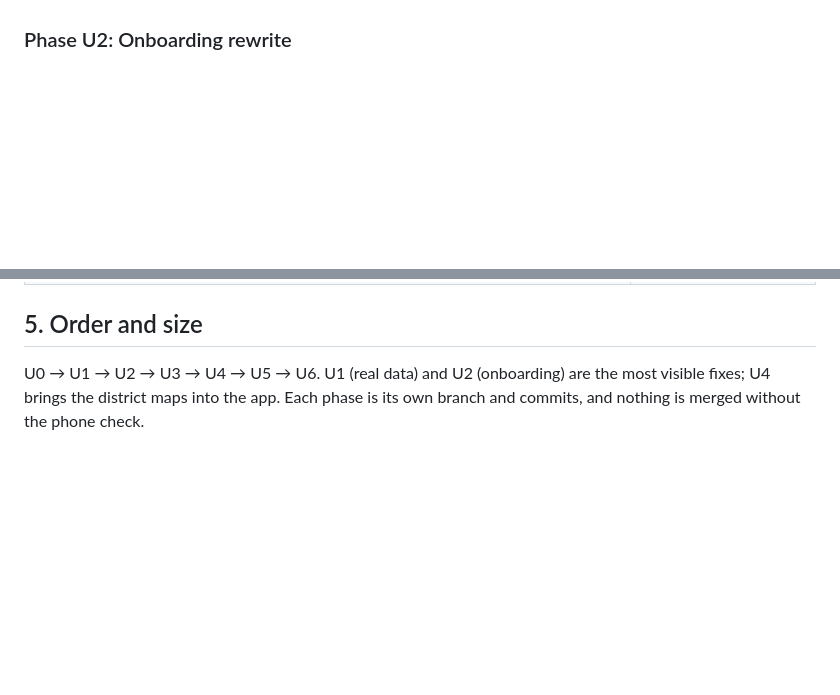
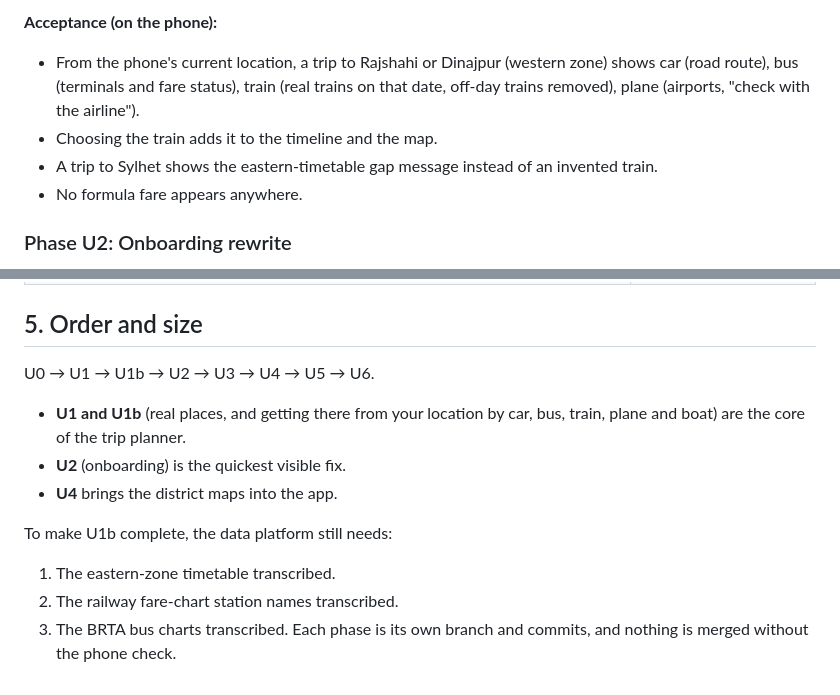
Before and after one commit to alifalahad/Vromon, a Markdown page: docs/UI_IMPLEMENTATION_GUIDELINES.md, 2 parts joined by grey strips. Drawn GitHub-style; blank space fills up the shorter version.

```diff
--- a/docs/UI_IMPLEMENTATION_GUIDELINES.md
+++ b/docs/UI_IMPLEMENTATION_GUIDELINES.md
@@ -123,3 +156,9 @@ The components that enforce this (`TrustChip`, `FactRow`, `FareRow`, `TimeRange`
+**Acceptance (on the phone):**
+- From the phone's current location, a trip to Rajshahi or Dinajpur (western zone) shows car (road route), bus (terminals and fare status), train (real trains on that date, off-day trains removed), plane (airports, "check with the airline").
+- Choosing the train adds it to the timeline and the map.
+- A trip to Sylhet shows the eastern-timetable gap message instead of an invented train.
+- No formula fare appears anywhere.
+
 ### Phase U2: Onboarding rewrite
 - **Step 1:** username (as now).
 - **Step 2, "Where's home?":** cascading selects:
@@ -189,4 +228,12 @@ The components that enforce this (`TrustChip`, `FactRow`, `FareRow`, `TimeRange`
 
 ## 5. Order and size
 
-U0 → U1 → U2 → U3 → U4 → U5 → U6. U1 (real data) and U2 (onboarding) are the most visible fixes; U4 brings the district maps into the app. Each phase is its own branch and commits, and nothing is merged without the phone check.
+U0 → U1 → U1b → U2 → U3 → U4 → U5 → U6.
+- **U1 and U1b** (real places, and getting there from your location by car, bus, train, plane and boat) are the core of the trip planner.
+- **U2** (onboarding) is the quickest visible fix.
+- **U4** brings the district maps into the app.
+
+To make U1b complete, the data platform still needs:
+1. The eastern-zone timetable transcribed.
+2. The railway fare-chart station names transcribed.
+3. The BRTA bus charts transcribed. Each phase is its own branch and commits, and nothing is merged without the phone check.
```
Also changed, not shown: other parts of docs/UI_IMPLEMENTATION_GUIDELINES.md (+33 -0 lines).
